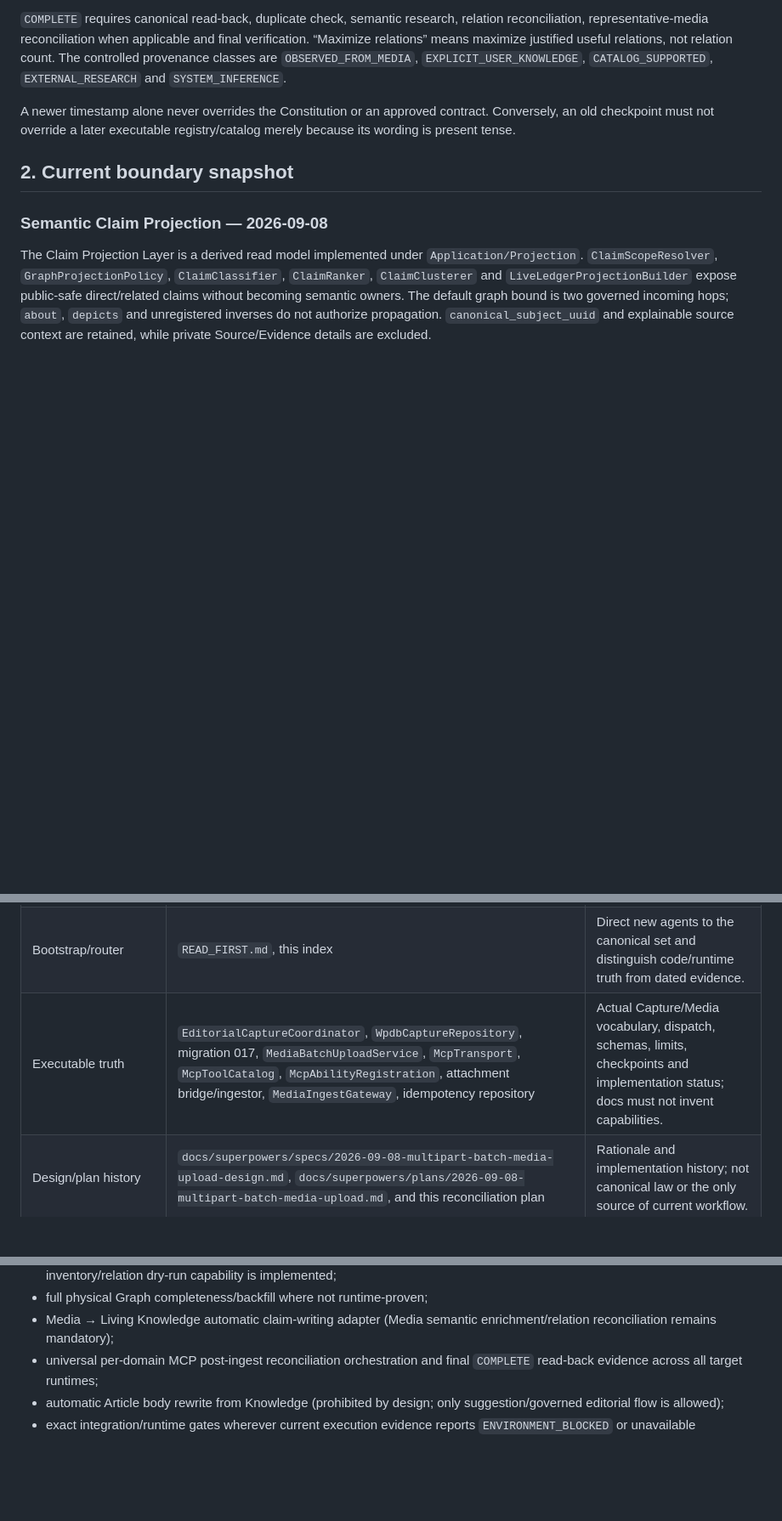
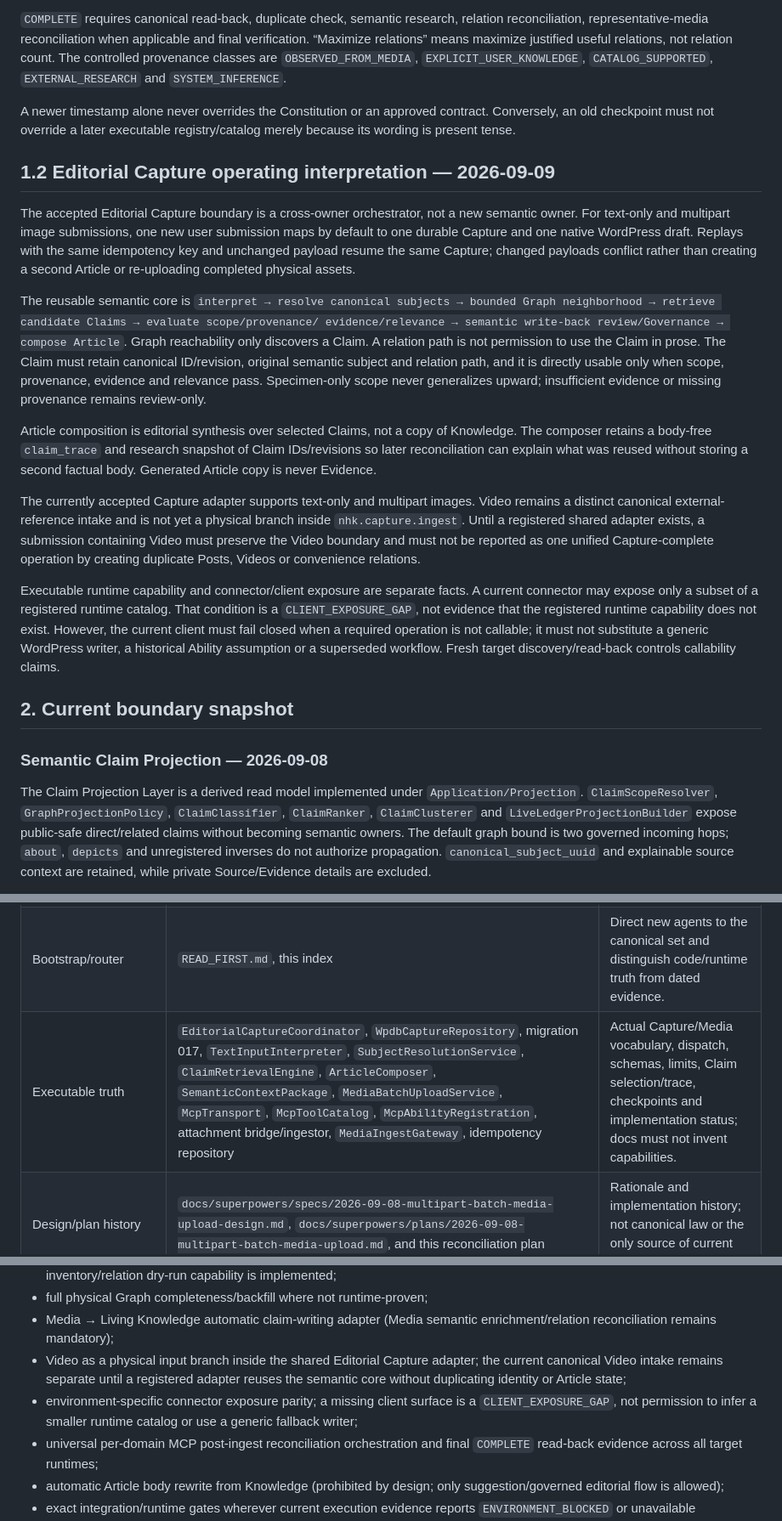
Before and after one commit to danhbabieu/nhkv3, a Markdown page: docs/architecture/CURRENT_DOCUMENTATION_STATUS_INDEX.md, 3 parts joined by grey strips. Shown at 85% size. GitHub-like rendering; blank space fills up the shorter version.

Commit message:
docs: clarify capture claim reuse and connector exposure

```diff
--- a/docs/architecture/CURRENT_DOCUMENTATION_STATUS_INDEX.md
+++ b/docs/architecture/CURRENT_DOCUMENTATION_STATUS_INDEX.md
@@ -72,6 +72,44 @@ A newer timestamp alone never overrides the Constitution or an approved
 contract. Conversely, an old checkpoint must not override a later executable
 registry/catalog merely because its wording is present tense.
 
+## 1.2 Editorial Capture operating interpretation — 2026-09-09
+
+The accepted Editorial Capture boundary is a cross-owner orchestrator, not a
+new semantic owner. For text-only and multipart image submissions, one new user
+submission maps by default to one durable Capture and one native WordPress
+draft. Replays with the same idempotency key and unchanged payload resume the
+same Capture; changed payloads conflict rather than creating a second Article or
+re-uploading completed physical assets.
+
+The reusable semantic core is `interpret → resolve canonical subjects → bounded
+Graph neighborhood → retrieve candidate Claims → evaluate scope/provenance/
+evidence/relevance → semantic write-back review/Governance → compose Article`.
+Graph reachability only discovers a Claim. A relation path is not permission to
+use the Claim in prose. The Claim must retain canonical ID/revision, original
+semantic subject and relation path, and it is directly usable only when scope,
+provenance, evidence and relevance pass. Specimen-only scope never generalizes
+upward; insufficient evidence or missing provenance remains review-only.
+
+Article composition is editorial synthesis over selected Claims, not a copy of
+Knowledge. The composer retains a body-free `claim_trace` and research snapshot
+of Claim IDs/revisions so later reconciliation can explain what was reused
+without storing a second factual body. Generated Article copy is never Evidence.
+
+The currently accepted Capture adapter supports text-only and multipart images.
+Video remains a distinct canonical external-reference intake and is not yet a
+physical branch inside `nhk.capture.ingest`. Until a registered shared adapter
+exists, a submission containing Video must preserve the Video boundary and must
+not be reported as one unified Capture-complete operation by creating duplicate
+Posts, Videos or convenience relations.
+
+Executable runtime capability and connector/client exposure are separate facts.
+A current connector may expose only a subset of a registered runtime catalog.
+That condition is a `CLIENT_EXPOSURE_GAP`, not evidence that the registered
+runtime capability does not exist. However, the current client must fail closed
+when a required operation is not callable; it must not substitute a generic
+WordPress writer, a historical Ability assumption or a superseded workflow.
+Fresh target discovery/read-back controls callability claims.
+
 ## 2. Current boundary snapshot
 
 ### Semantic Claim Projection — 2026-09-08
@@ -157,7 +195,7 @@ Available`, `Frontend Available`, `Frontend Blocked`.
 |---|---|---|
 | Canonical operational | `04_MEDIA_MODEL.md`, `22_P6_MEDIA_VIDEO_FOUNDATION.md`, `ADMIN_MEDIA_INPUT_GUIDANCE.md`, `MCP_V3_CONTENT_OPERATIONS.md`, `NHK_V3_CONTENT_OPERATIONS_CONTROL_PLANE.md` | Current Media ownership, upload paths, attachment lifecycle, MCP boundary, semantic ingest and read-back rules. |
 | Bootstrap/router | `READ_FIRST.md`, this index | Direct new agents to the canonical set and distinguish code/runtime truth from dated evidence. |
-| Executable truth | `EditorialCaptureCoordinator`, `WpdbCaptureRepository`, migration 017, `MediaBatchUploadService`, `McpTransport`, `McpToolCatalog`, `McpAbilityRegistration`, attachment bridge/ingestor, `MediaIngestGateway`, idempotency repository | Actual Capture/Media vocabulary, dispatch, schemas, limits, checkpoints and implementation status; docs must not invent capabilities. |
+| Executable truth | `EditorialCaptureCoordinator`, `WpdbCaptureRepository`, migration 017, `TextInputInterpreter`, `SubjectResolutionService`, `ClaimRetrievalEngine`, `ArticleComposer`, `SemanticContextPackage`, `MediaBatchUploadService`, `McpTransport`, `McpToolCatalog`, `McpAbilityRegistration`, attachment bridge/ingestor, `MediaIngestGateway`, idempotency repository | Actual Capture/Media vocabulary, dispatch, schemas, limits, Claim selection/trace, checkpoints and implementation status; docs must not invent capabilities. |
 | Design/plan history | `docs/superpowers/specs/2026-09-08-multipart-batch-media-upload-design.md`, `docs/superpowers/plans/2026-09-08-multipart-batch-media-upload.md`, and this reconciliation plan | Rationale and implementation history; not canonical law or the only source of current workflow. |
 | Historical/superseded | `docs/mcp/MCP_V3_ABILITY_EXPOSURE.md`, older dated P-phase/checkpoint sections and legacy/V2 audits | Preserve evidence where useful, but do not use them for current capability or upload-path decisions. |
 
@@ -262,6 +300,12 @@ or editorial publication is part of this discovery checkpoint.
 - full physical Graph completeness/backfill where not runtime-proven;
 - Media → Living Knowledge automatic claim-writing adapter (Media semantic
   enrichment/relation reconciliation remains mandatory);
+- Video as a physical input branch inside the shared Editorial Capture adapter;
+  the current canonical Video intake remains separate until a registered adapter
+  reuses the semantic core without duplicating identity or Article state;
+- environment-specific connector exposure parity; a missing client surface is a
+  `CLIENT_EXPOSURE_GAP`, not permission to infer a smaller runtime catalog or
+  use a generic fallback writer;
 - universal per-domain MCP post-ingest reconciliation orchestration and final
   `COMPLETE` read-back evidence across all target runtimes;
 - automatic Article body rewrite from Knowledge (prohibited by design; only
```
Also changed, not shown: other parts of docs/architecture/CURRENT_DOCUMENTATION_STATUS_INDEX.md (+6 -6 lines).
